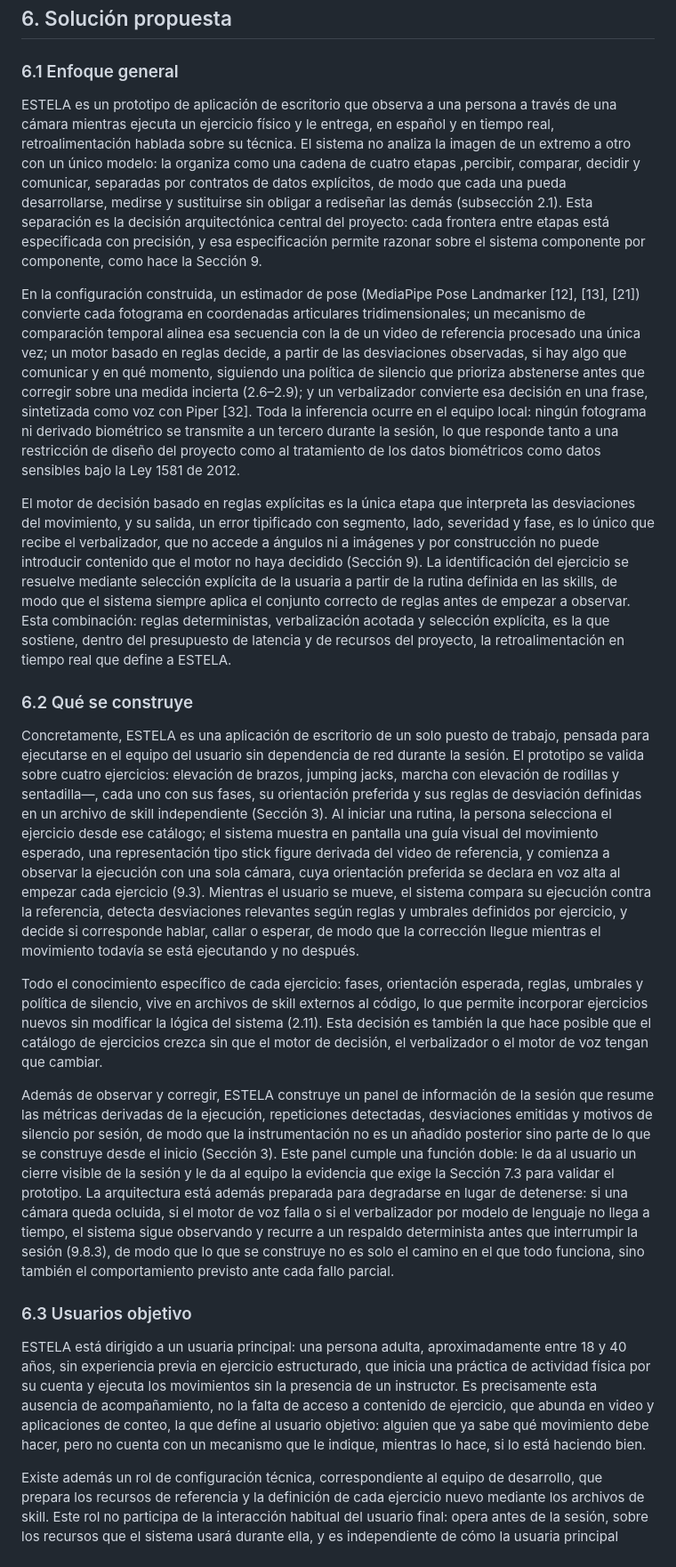
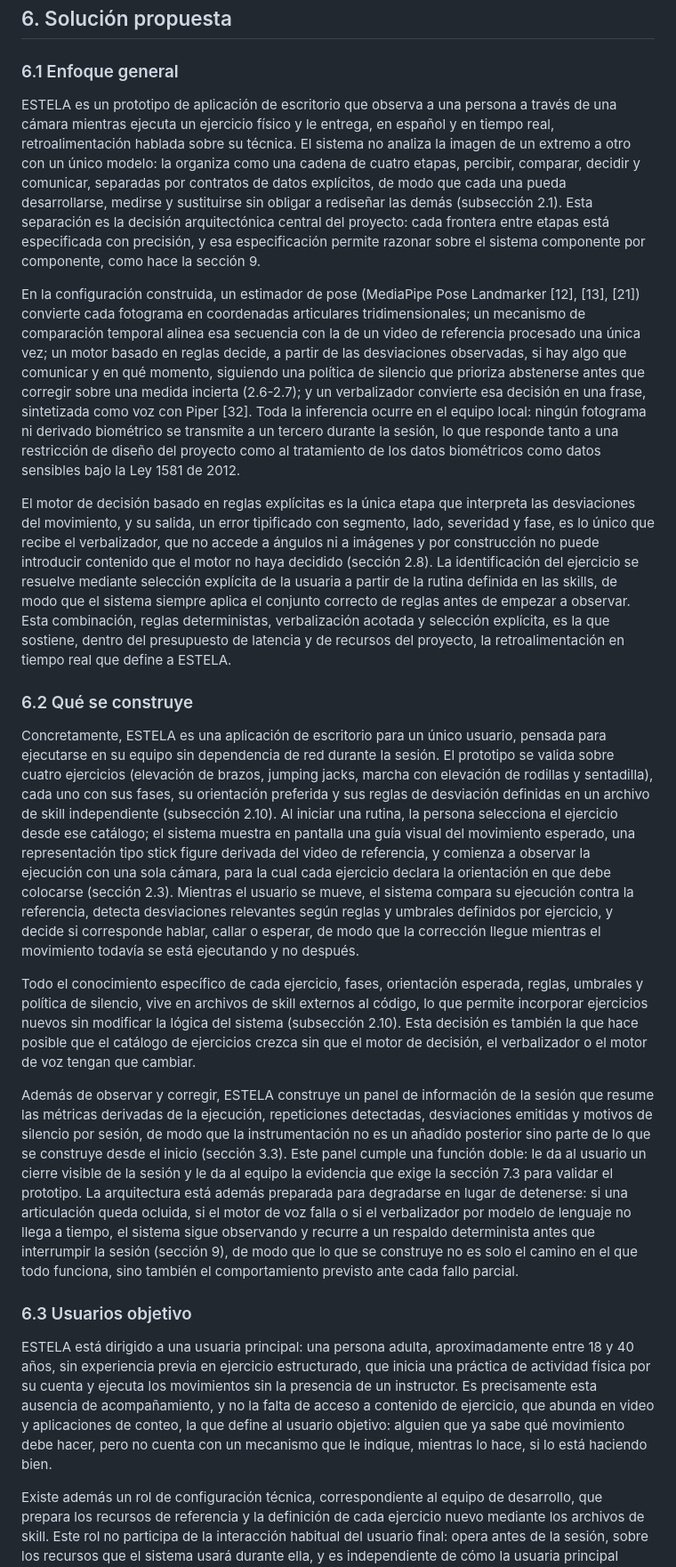
Before and after one commit to isaAJ05/ESTELA, a Markdown page: SegundoInforme.md, the part around one of its changes. Shown at 89% size. GitHub-like rendering.

```diff
--- a/SegundoInforme.md
+++ b/SegundoInforme.md
@@ -192,23 +192,23 @@ Ver detalle completo en el [Primer Informe](./PrimerInforme.md#6-estado-del-arte
 
 ### 6.1 Enfoque general
 
-ESTELA es un prototipo de aplicación de escritorio que observa a una persona a través de una cámara mientras ejecuta un ejercicio físico y le entrega, en español y en tiempo real, retroalimentación hablada sobre su técnica. El sistema no analiza la imagen de un extremo a otro con un único modelo: la organiza como una cadena de cuatro etapas ,percibir, comparar, decidir y comunicar, separadas por contratos de datos explícitos, de modo que cada una pueda desarrollarse, medirse y sustituirse sin obligar a rediseñar las demás (subsección 2.1). Esta separación es la decisión arquitectónica central del proyecto: cada frontera entre etapas está especificada con precisión, y esa especificación permite razonar sobre el sistema componente por componente, como hace la Sección 9.
+ESTELA es un prototipo de aplicación de escritorio que observa a una persona a través de una cámara mientras ejecuta un ejercicio físico y le entrega, en español y en tiempo real, retroalimentación hablada sobre su técnica. El sistema no analiza la imagen de un extremo a otro con un único modelo: la organiza como una cadena de cuatro etapas, percibir, comparar, decidir y comunicar, separadas por contratos de datos explícitos, de modo que cada una pueda desarrollarse, medirse y sustituirse sin obligar a rediseñar las demás (subsección 2.1). Esta separación es la decisión arquitectónica central del proyecto: cada frontera entre etapas está especificada con precisión, y esa especificación permite razonar sobre el sistema componente por componente, como hace la sección 9.
 
-En la configuración construida, un estimador de pose (MediaPipe Pose Landmarker [12], [13], [21]) convierte cada fotograma en coordenadas articulares tridimensionales; un mecanismo de comparación temporal alinea esa secuencia con la de un video de referencia procesado una única vez; un motor basado en reglas decide, a partir de las desviaciones observadas, si hay algo que comunicar y en qué momento, siguiendo una política de silencio que prioriza abstenerse antes que corregir sobre una medida incierta (2.6–2.9); y un verbalizador convierte esa decisión en una frase, sintetizada como voz con Piper [32]. Toda la inferencia ocurre en el equipo local: ningún fotograma ni derivado biométrico se transmite a un tercero durante la sesión, lo que responde tanto a una restricción de diseño del proyecto como al tratamiento de los datos biométricos como datos sensibles bajo la Ley 1581 de 2012.
+En la configuración construida, un estimador de pose (MediaPipe Pose Landmarker [12], [13], [21]) convierte cada fotograma en coordenadas articulares tridimensionales; un mecanismo de comparación temporal alinea esa secuencia con la de un video de referencia procesado una única vez; un motor basado en reglas decide, a partir de las desviaciones observadas, si hay algo que comunicar y en qué momento, siguiendo una política de silencio que prioriza abstenerse antes que corregir sobre una medida incierta (2.6-2.7); y un verbalizador convierte esa decisión en una frase, sintetizada como voz con Piper [32]. Toda la inferencia ocurre en el equipo local: ningún fotograma ni derivado biométrico se transmite a un tercero durante la sesión, lo que responde tanto a una restricción de diseño del proyecto como al tratamiento de los datos biométricos como datos sensibles bajo la Ley 1581 de 2012.
 
-El motor de decisión basado en reglas explícitas es la única etapa que interpreta las desviaciones del movimiento, y su salida, un error tipificado con segmento, lado, severidad y fase, es lo único que recibe el verbalizador, que no accede a ángulos ni a imágenes y por construcción no puede introducir contenido que el motor no haya decidido (Sección 9). La identificación del ejercicio se resuelve mediante selección explícita de la usuaria a partir de la rutina definida en las skills, de modo que el sistema siempre aplica el conjunto correcto de reglas antes de empezar a observar. Esta combinación: reglas deterministas, verbalización acotada y selección explícita, es la que sostiene, dentro del presupuesto de latencia y de recursos del proyecto, la retroalimentación en tiempo real que define a ESTELA.
+El motor de decisión basado en reglas explícitas es la única etapa que interpreta las desviaciones del movimiento, y su salida, un error tipificado con segmento, lado, severidad y fase, es lo único que recibe el verbalizador, que no accede a ángulos ni a imágenes y por construcción no puede introducir contenido que el motor no haya decidido (sección 2.8). La identificación del ejercicio se resuelve mediante selección explícita de la usuaria a partir de la rutina definida en las skills, de modo que el sistema siempre aplica el conjunto correcto de reglas antes de empezar a observar. Esta combinación, reglas deterministas, verbalización acotada y selección explícita, es la que sostiene, dentro del presupuesto de latencia y de recursos del proyecto, la retroalimentación en tiempo real que define a ESTELA.
 
 ### 6.2 Qué se construye
 
-Concretamente, ESTELA es una aplicación de escritorio de un solo puesto de trabajo, pensada para ejecutarse en el equipo del usuario sin dependencia de red durante la sesión. El prototipo se valida sobre cuatro ejercicios: elevación de brazos, jumping jacks, marcha con elevación de rodillas y sentadilla—, cada uno con sus fases, su orientación preferida y sus reglas de desviación definidas en un archivo de skill independiente (Sección 3). Al iniciar una rutina, la persona selecciona el ejercicio desde ese catálogo; el sistema muestra en pantalla una guía visual del movimiento esperado, una representación tipo stick figure derivada del video de referencia, y comienza a observar la ejecución con una sola cámara, cuya orientación preferida se declara en voz alta al empezar cada ejercicio (9.3). Mientras el usuario se mueve, el sistema compara su ejecución contra la referencia, detecta desviaciones relevantes según reglas y umbrales definidos por ejercicio, y decide si corresponde hablar, callar o esperar, de modo que la corrección llegue mientras el movimiento todavía se está ejecutando y no después.
+Concretamente, ESTELA es una aplicación de escritorio para un único usuario, pensada para ejecutarse en su equipo sin dependencia de red durante la sesión. El prototipo se valida sobre cuatro ejercicios (elevación de brazos, jumping jacks, marcha con elevación de rodillas y sentadilla), cada uno con sus fases, su orientación preferida y sus reglas de desviación definidas en un archivo de skill independiente (subsección 2.10). Al iniciar una rutina, la persona selecciona el ejercicio desde ese catálogo; el sistema muestra en pantalla una guía visual del movimiento esperado, una representación tipo stick figure derivada del video de referencia, y comienza a observar la ejecución con una sola cámara, para la cual cada ejercicio declara la orientación en que debe colocarse (sección 2.3). Mientras el usuario se mueve, el sistema compara su ejecución contra la referencia, detecta desviaciones relevantes según reglas y umbrales definidos por ejercicio, y decide si corresponde hablar, callar o esperar, de modo que la corrección llegue mientras el movimiento todavía se está ejecutando y no después.
 
-Todo el conocimiento específico de cada ejercicio: fases, orientación esperada, reglas, umbrales y política de silencio, vive en archivos de skill externos al código, lo que permite incorporar ejercicios nuevos sin modificar la lógica del sistema (2.11). Esta decisión es también la que hace posible que el catálogo de ejercicios crezca sin que el motor de decisión, el verbalizador o el motor de voz tengan que cambiar.
+Todo el conocimiento específico de cada ejercicio, fases, orientación esperada, reglas, umbrales y política de silencio, vive en archivos de skill externos al código, lo que permite incorporar ejercicios nuevos sin modificar la lógica del sistema (subsección 2.10). Esta decisión es también la que hace posible que el catálogo de ejercicios crezca sin que el motor de decisión, el verbalizador o el motor de voz tengan que cambiar.
 
-Además de observar y corregir, ESTELA construye un panel de información de la sesión que resume las métricas derivadas de la ejecución, repeticiones detectadas, desviaciones emitidas y motivos de silencio por sesión, de modo que la instrumentación no es un añadido posterior sino parte de lo que se construye desde el inicio (Sección 3). Este panel cumple una función doble: le da al usuario un cierre visible de la sesión y le da al equipo la evidencia que exige la Sección 7.3 para validar el prototipo. La arquitectura está además preparada para degradarse en lugar de detenerse: si una cámara queda ocluida, si el motor de voz falla o si el verbalizador por modelo de lenguaje no llega a tiempo, el sistema sigue observando y recurre a un respaldo determinista antes que interrumpir la sesión (9.8.3), de modo que lo que se construye no es solo el camino en el que todo funciona, sino también el comportamiento previsto ante cada fallo parcial.
+Además de observar y corregir, ESTELA construye un panel de información de la sesión que resume las métricas derivadas de la ejecución, repeticiones detectadas, desviaciones emitidas y motivos de silencio por sesión, de modo que la instrumentación no es un añadido posterior sino parte de lo que se construye desde el inicio (sección 3.3). Este panel cumple una función doble: le da al usuario un cierre visible de la sesión y le da al equipo la evidencia que exige la sección 7.3 para validar el prototipo. La arquitectura está además preparada para degradarse en lugar de detenerse: si una articulación queda ocluida, si el motor de voz falla o si el verbalizador por modelo de lenguaje no llega a tiempo, el sistema sigue observando y recurre a un respaldo determinista antes que interrumpir la sesión (sección 9), de modo que lo que se construye no es solo el camino en el que todo funciona, sino también el comportamiento previsto ante cada fallo parcial.
 
 ### 6.3 Usuarios objetivo
 
-ESTELA está dirigido a un usuaria principal: una persona adulta, aproximadamente entre 18 y 40 años, sin experiencia previa en ejercicio estructurado, que inicia una práctica de actividad física por su cuenta y ejecuta los movimientos sin la presencia de un instructor. Es precisamente esta ausencia de acompañamiento, no la falta de acceso a contenido de ejercicio, que abunda en video y aplicaciones de conteo, la que define al usuario objetivo: alguien que ya sabe qué movimiento debe hacer, pero no cuenta con un mecanismo que le indique, mientras lo hace, si lo está haciendo bien.
+ESTELA está dirigido a una usuaria principal: una persona adulta, aproximadamente entre 18 y 40 años, sin experiencia previa en ejercicio estructurado, que inicia una práctica de actividad física por su cuenta y ejecuta los movimientos sin la presencia de un instructor. Es precisamente esta ausencia de acompañamiento, y no la falta de acceso a contenido de ejercicio, que abunda en video y aplicaciones de conteo, la que define al usuario objetivo: alguien que ya sabe qué movimiento debe hacer, pero no cuenta con un mecanismo que le indique, mientras lo hace, si lo está haciendo bien.
 
 Existe además un rol de configuración técnica, correspondiente al equipo de desarrollo, que prepara los recursos de referencia y la definición de cada ejercicio nuevo mediante los archivos de skill. Este rol no participa de la interacción habitual del usuario final: opera antes de la sesión, sobre los recursos que el sistema usará durante ella, y es independiente de cómo la usuaria principal interactúa con el prototipo.
 
```
Also changed, not shown: other parts of SegundoInforme.md (+21 -17 lines).
